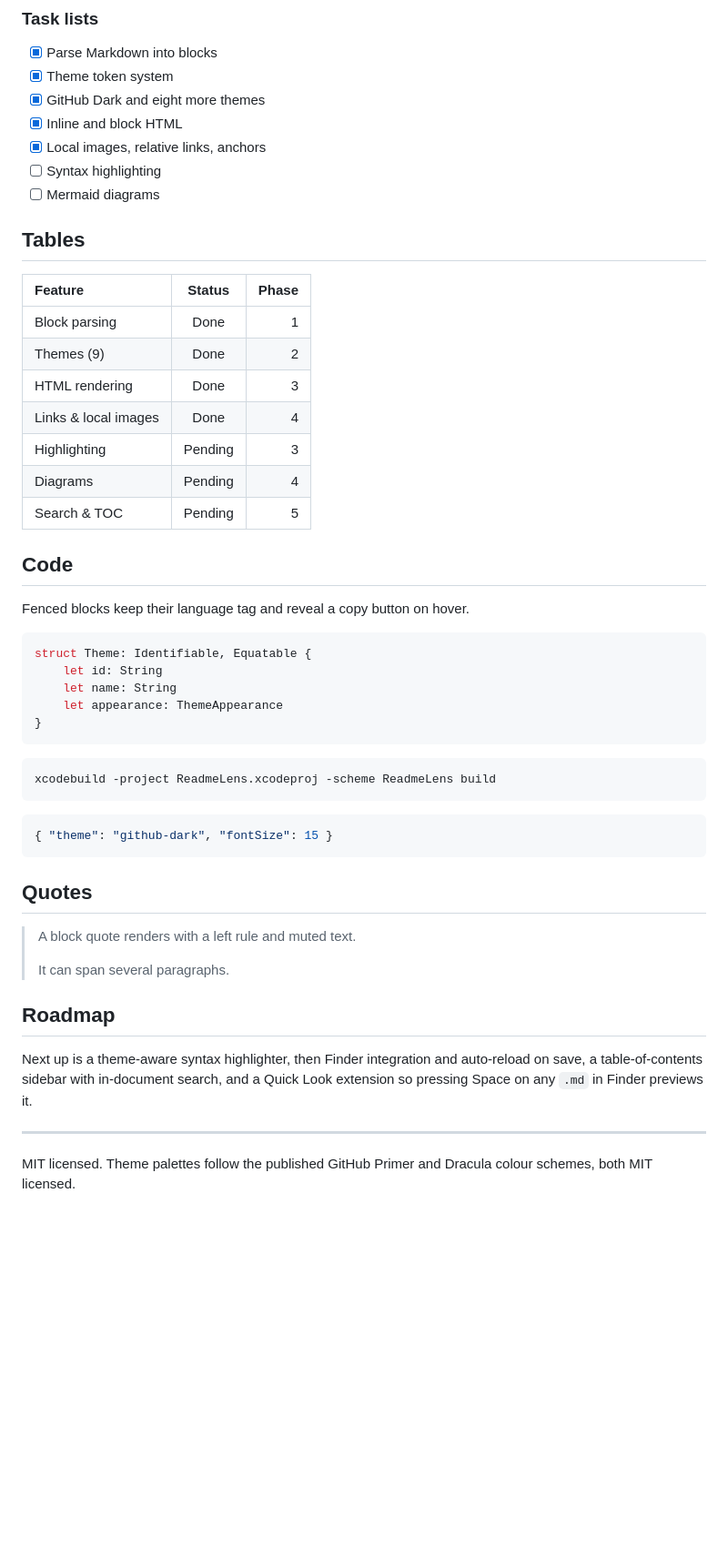
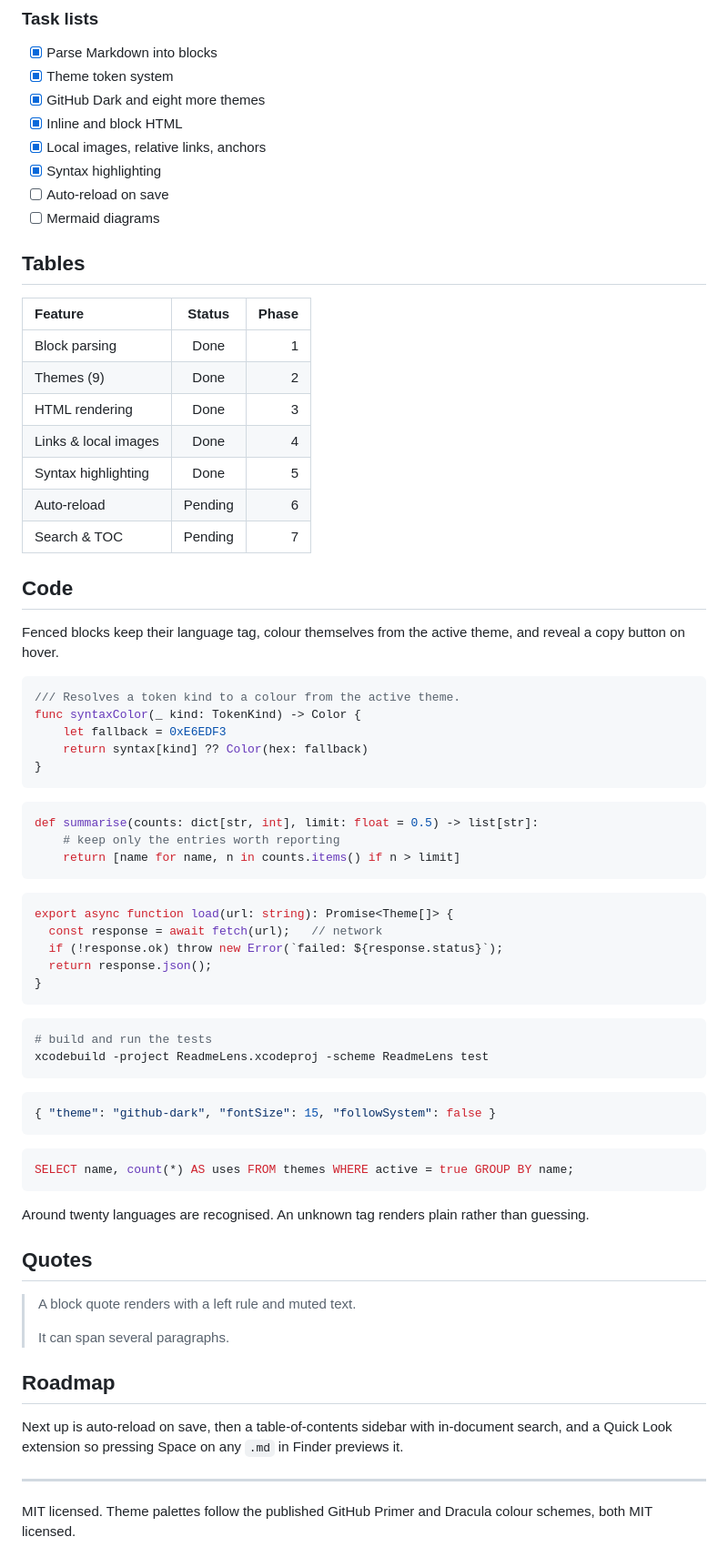
Before and after one commit to SolankiYogesh/ReadmeLens, a Markdown page: Resources/Welcome.md, the part around the change printed below. Shown: that part at 91% size. Drawn GitHub-style; blank space fills up the shorter version.

````diff
--- a/Resources/Welcome.md
+++ b/Resources/Welcome.md
@@ -82,7 +79,8 @@ is the sort of thing that quietly breaks in naive renderers.
 - [x] GitHub Dark and eight more themes
 - [x] Inline and block HTML
 - [x] Local images, relative links, anchors
-- [ ] Syntax highlighting
+- [x] Syntax highlighting
+- [ ] Auto-reload on save
 - [ ] Mermaid diagrams
 
 ## Tables
@@ -93,29 +91,52 @@ is the sort of thing that quietly breaks in naive renderers.
 | Themes (9) | Done | 2 |
 | HTML rendering | Done | 3 |
 | Links & local images | Done | 4 |
-| Highlighting | Pending | 3 |
-| Diagrams | Pending | 4 |
-| Search & TOC | Pending | 5 |
+| Syntax highlighting | Done | 5 |
+| Auto-reload | Pending | 6 |
+| Search & TOC | Pending | 7 |
 
 ## Code
 
-Fenced blocks keep their language tag and reveal a copy button on hover.
+Fenced blocks keep their language tag, colour themselves from the active theme,
+and reveal a copy button on hover.
 
 ```swift
-struct Theme: Identifiable, Equatable {
-    let id: String
-    let name: String
-    let appearance: ThemeAppearance
+/// Resolves a token kind to a colour from the active theme.
+func syntaxColor(_ kind: TokenKind) -> Color {
+    let fallback = 0xE6EDF3
+    return syntax[kind] ?? Color(hex: fallback)
+}
+```
+
+```python
+def summarise(counts: dict[str, int], limit: float = 0.5) -> list[str]:
+    # keep only the entries worth reporting
+    return [name for name, n in counts.items() if n > limit]
+```
+
+```typescript
+export async function load(url: string): Promise<Theme[]> {
+  const response = await fetch(url);   // network
+  if (!response.ok) throw new Error(`failed: ${response.status}`);
+  return response.json();
 }
 ```
 
 ```bash
-xcodebuild -project ReadmeLens.xcodeproj -scheme ReadmeLens build
+# build and run the tests
+xcodebuild -project ReadmeLens.xcodeproj -scheme ReadmeLens test
 ```
 
 ```json
-{ "theme": "github-dark", "fontSize": 15 }
+{ "theme": "github-dark", "fontSize": 15, "followSystem": false }
 ```
+
+```sql
+SELECT name, count(*) AS uses FROM themes WHERE active = true GROUP BY name;
+```
+
+Around twenty languages are recognised. An unknown tag renders plain rather
+than guessing.
 
 ## Quotes
 
@@ -125,9 +146,9 @@ xcodebuild -project ReadmeLens.xcodeproj -scheme ReadmeLens build
 
 ## Roadmap
 
-Next up is a theme-aware syntax highlighter, then Finder integration and
-auto-reload on save, a table-of-contents sidebar with in-document search, and a
-Quick Look extension so pressing Space on any `.md` in Finder previews it.
+Next up is auto-reload on save, then a table-of-contents sidebar with
+in-document search, and a Quick Look extension so pressing Space on any `.md`
+in Finder previews it.
 
 ---
 
````
Also changed, not shown: other parts of Resources/Welcome.md (+0 -3 lines), README.md (+20 -3 lines), docs/screenshot-dracula.png, docs/screenshot-github-dark.png, docs/screenshot-solarized-light.png, docs/screenshot-syntax.png (added), docs/screenshot-tokyo-night.png, 5 other files.
